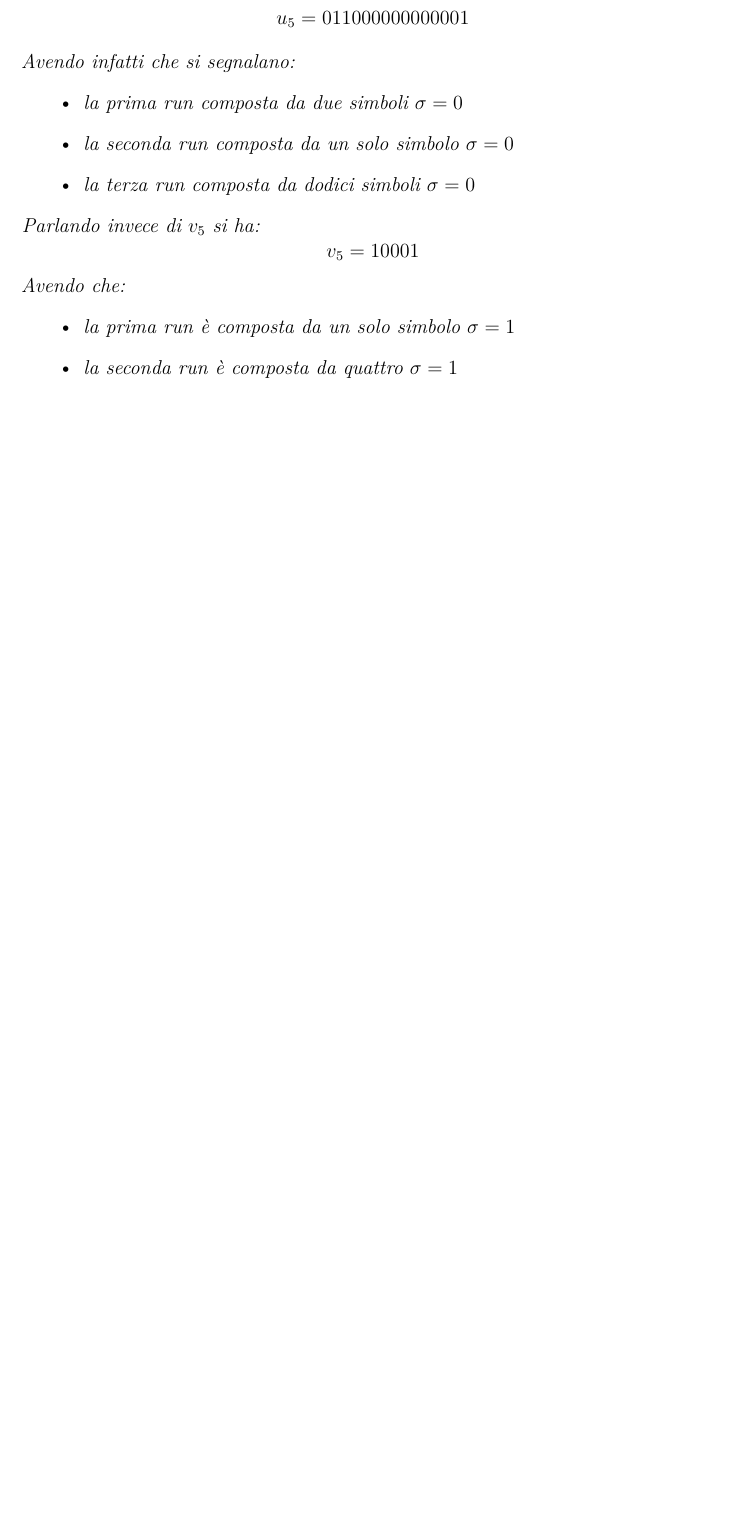
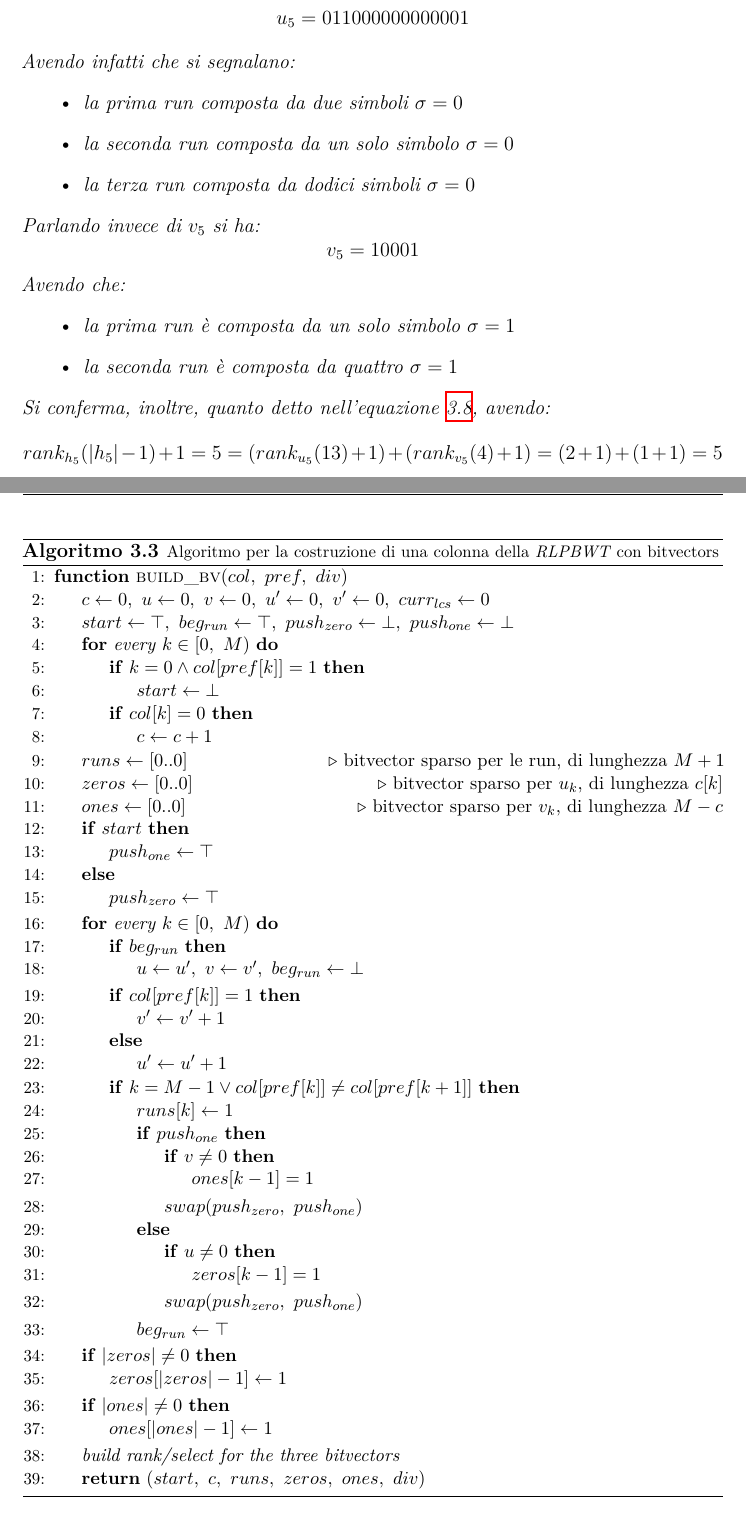
Before and after one commit to dlcgold/Master-Thesis, a LaTeX thesis (thesis.tex, which reads include/bv_rlpbwt.tex): part of page 61 of 114 before the commit and two parts of pages 61 and 62 of 115 after it, the two joined at a grey line, cut so that both start at the same text, the shorter picture padded with empty space. The pictures show the PDF file thesis.pdf that the author committed with the source.

Commit message:
begin fix bitvector

```diff
--- a/include/bv_rlpbwt.tex
+++ b/include/bv_rlpbwt.tex
@@ -75,7 +82,7 @@ Si vede un esempio chiarificatore.
   Si ha quindi che:
   \[h_5=01110001000000000001\]
   Avendo appunto un numero di run pari a:
-  \[rank_{h_5}(|h_5|)+1=4+1=5\]
+  \[rank_{h_5}(|h_5|-1)+1=4+1=5\]
   In merito alle run composte da simboli $\sigma=0$ si ha che:
   \[u_5=011000000000001\]
   Avendo infatti che si segnalano:
@@ -91,6 +98,7 @@ Si vede un esempio chiarificatore.
     \item la prima run è composta da un solo simbolo $\sigma=1$
     \item la seconda run è composta da quattro $\sigma=1$
   \end{itemize}
+  Si conferma, inoltre, quanto detto nell'equazione \ref{eq:bv5}, avendo:
+  \[rank_{h_5}(|h_5|-1)+1=5 = (rank_{u_5}(13)+1)+(rank_{v_5}(4)+1)=(2+1)+(1+1)=5\]
 \end{esempio}
 Le restanti informazioni, ovvero, per la colonna $k$, il valore $c[k]$, il
-booleano $start^k$ e l'LCP array $l_k$ sono le medesime della variante
@@ -101 +110,69 @@ Lo pseudocodice relativo alla costruzione della colonna $k$-esima della
 sono presenti anche le istruzioni per le varianti che verranno trattate in
+seguito).
+\begin{algorithm}
+  \small
+  \begin{algorithmic}[1]
+    \Function{build\_bv}{$col,\,\, pref,\,\, div$}
+    \State $c\gets 0,\,\,u\gets 0,\,\,v\gets 0,\,\,u'\gets 0,\,\, v'\gets
+    0,\,\,curr_{lcs}\gets 0$
+    \State $start \gets \top,\,\,beg_{run}\gets \top,\,\,push_{zero}\gets
+    \bot,\,\,push_{one}\gets \bot$
+    \For {\textit{every} $k\in\left[0,\,\, M\right)$}
+    \If{$k=0\land col[pref[k]]=1$}
+    \State $start \gets \bot$
+    \EndIf
+    \If{$col[k]=0$}
+    \State $c\gets c+1$
+    \EndIf
+    \EndFor
+    \State $runs\gets[0..0]$
+    \Comment bitvector sparso per le run, di lunghezza $M+1$
+    \State $zeros\gets[0..0]$
+    \Comment bitvector sparso per $u_k$, di lunghezza $c[k]$
+    \State $ones\gets[0..0]$
+    \Comment bitvector sparso per $v_k$, di lunghezza $M-c$
+    \If{$start$}
+    \State $push_{one}\gets \top$
+    \Else
+    \State $push_{zero}\gets \top$
+    \EndIf
+    \For {\textit{every} $k\in\left[0,\,\, M\right)$}
+    \If{$beg_{run}$}
+    \State $u\gets u',\,\,v\gets v',\,\,beg_{run}\gets \bot$
+    \EndIf
+    \If{$col[pref[k]]=1$}
+    \State $v'\gets v'+1$
+    \Else
+    \State $u'\gets u'+1$
+    \EndIf
+    \If{$k=M-1\lor col[pref[k]]\neq col[pref[k+1]]$}
+    \State $runs[k]\gets 1$
+    \If{$push_{one}$}
+    \If{$v\neq 0$}
+    \State $ones[k-1]=1$
+    \EndIf
+    \State $swap(push_{zero},\,\,push_{one})$
+    \Else
+    \If{$u\neq 0$}
+    \State $zeros[k-1]=1$
+    \EndIf
+    \State $swap(push_{zero},\,\,push_{one})$
+    \EndIf
+    \State $beg_{run}\gets \top$
+    \EndIf
+    \EndFor
+    \If{$|zeros|\neq 0$}
+    \State $zeros[|zeros|-1]\gets 1$
+    \EndIf
+    \If{$|ones|\neq 0$}
+    \State $ones[|ones|-1]\gets 1$
+    \EndIf
+    \State \textit{build rank/select for the three bitvectors}
+    \State \textbf{return}
+    $(start,\,\,c,\,\,runs,\,\,zeros,\,\,ones,\,\,div)$
+    \EndFunction
+  \end{algorithmic}
+  \caption{{\footnotesize{Algoritmo per la costruzione di una colonna della
+  \textit{RLPBWT} con bitvectors}}}
+  \label{algo:cosbv}
+\end{algorithm}
```
Also changed, not shown: include/bwt.tex (+1 -1 lines), include/pseudo.tex (+4 -4 lines), thesis.tex (+2 -2 lines), thesis.pdf, include/bv_rlpbwt.tex (130 more changed lines), 1 other file.
